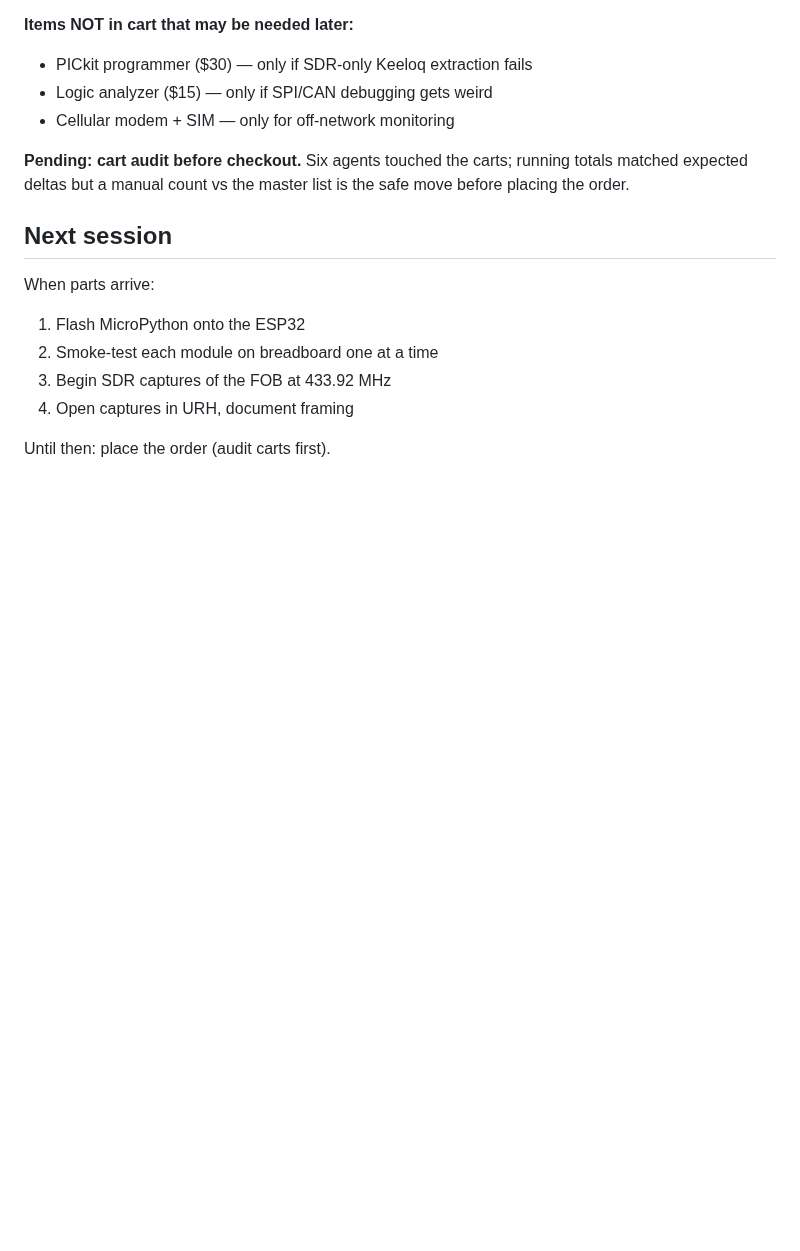
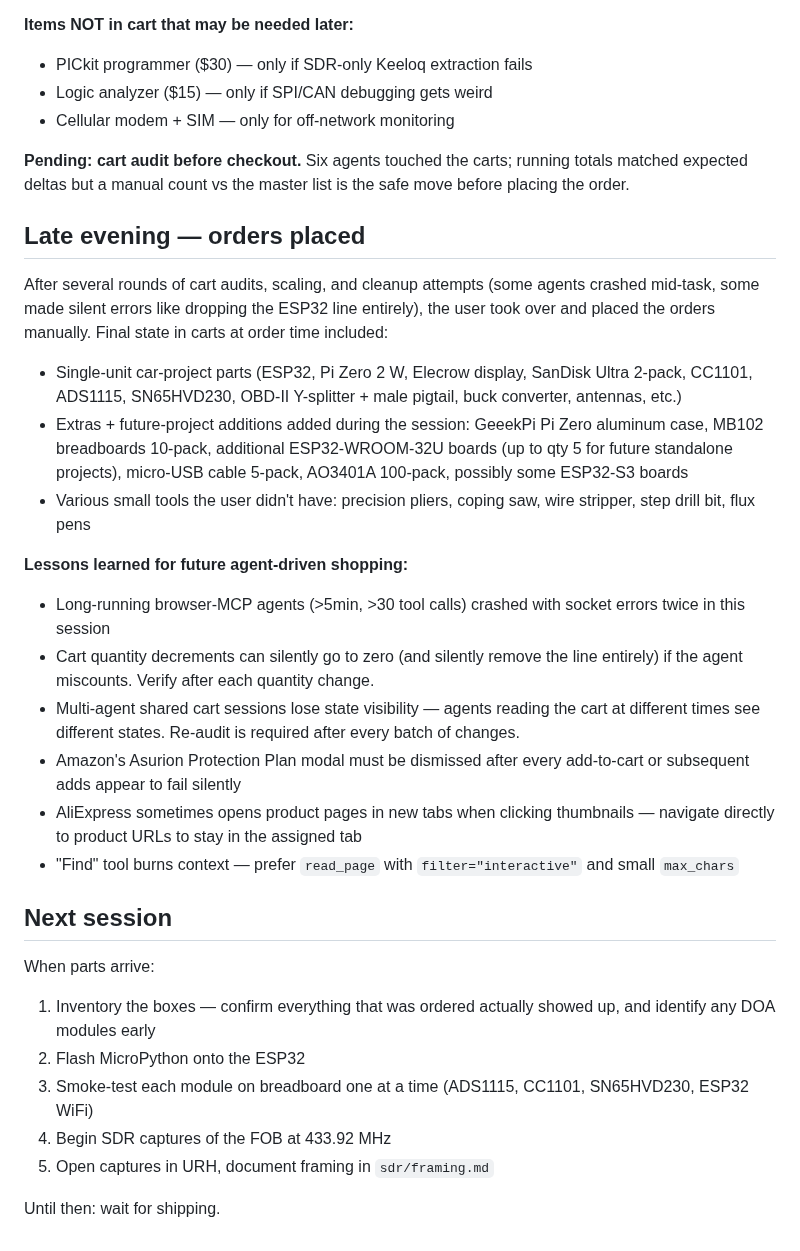
Before and after one commit to SixOfFive/2009_kia_spectra, a Markdown page: logs/2026-05-23.md, the part around the change. GitHub-like rendering; blank space fills up the shorter version.

Commit message:
Log final shopping outcome and lessons learned
Order placed. User took over manually after agents had cart-state
visibility issues and a couple of long-running ones crashed mid-task.
Documenting the lessons for future agent-driven shopping sessions:
quantity-decrement gotchas, Asurion modal handling, AliExpress
new-tab pattern, find-tool context costs.

Co-Authored-By: Claude Opus 4.7 (1M context) <noreply@anthropic.com>

```diff
--- a/logs/2026-05-23.md
+++ b/logs/2026-05-23.md
@@ -90,13 +90,30 @@ Dispatched 4 parallel browser-MCP agents to shop the BOM (build for 2 units) acr
 
 **Pending: cart audit before checkout.** Six agents touched the carts; running totals matched expected deltas but a manual count vs the master list is the safe move before placing the order.
 
+## Late evening — orders placed
+
+After several rounds of cart audits, scaling, and cleanup attempts (some agents crashed mid-task, some made silent errors like dropping the ESP32 line entirely), the user took over and placed the orders manually. Final state in carts at order time included:
+
+- Single-unit car-project parts (ESP32, Pi Zero 2 W, Elecrow display, SanDisk Ultra 2-pack, CC1101, ADS1115, SN65HVD230, OBD-II Y-splitter + male pigtail, buck converter, antennas, etc.)
+- Extras + future-project additions added during the session: GeeekPi Pi Zero aluminum case, MB102 breadboards 10-pack, additional ESP32-WROOM-32U boards (up to qty 5 for future standalone projects), micro-USB cable 5-pack, AO3401A 100-pack, possibly some ESP32-S3 boards
+- Various small tools the user didn't have: precision pliers, coping saw, wire stripper, step drill bit, flux pens
+
+**Lessons learned for future agent-driven shopping:**
+- Long-running browser-MCP agents (>5min, >30 tool calls) crashed with socket errors twice in this session
+- Cart quantity decrements can silently go to zero (and silently remove the line entirely) if the agent miscounts. Verify after each quantity change.
+- Multi-agent shared cart sessions lose state visibility — agents reading the cart at different times see different states. Re-audit is required after every batch of changes.
+- Amazon's Asurion Protection Plan modal must be dismissed after every add-to-cart or subsequent adds appear to fail silently
+- AliExpress sometimes opens product pages in new tabs when clicking thumbnails — navigate directly to product URLs to stay in the assigned tab
+- "Find" tool burns context — prefer `read_page` with `filter="interactive"` and small `max_chars`
+
 ## Next session
 
 When parts arrive:
 
-1. Flash MicroPython onto the ESP32
-2. Smoke-test each module on breadboard one at a time
-3. Begin SDR captures of the FOB at 433.92 MHz
-4. Open captures in URH, document framing
+1. Inventory the boxes — confirm everything that was ordered actually showed up, and identify any DOA modules early
+2. Flash MicroPython onto the ESP32
+3. Smoke-test each module on breadboard one at a time (ADS1115, CC1101, SN65HVD230, ESP32 WiFi)
+4. Begin SDR captures of the FOB at 433.92 MHz
+5. Open captures in URH, document framing in `sdr/framing.md`
 
-Until then: place the order (audit carts first).
+Until then: wait for shipping.
```
